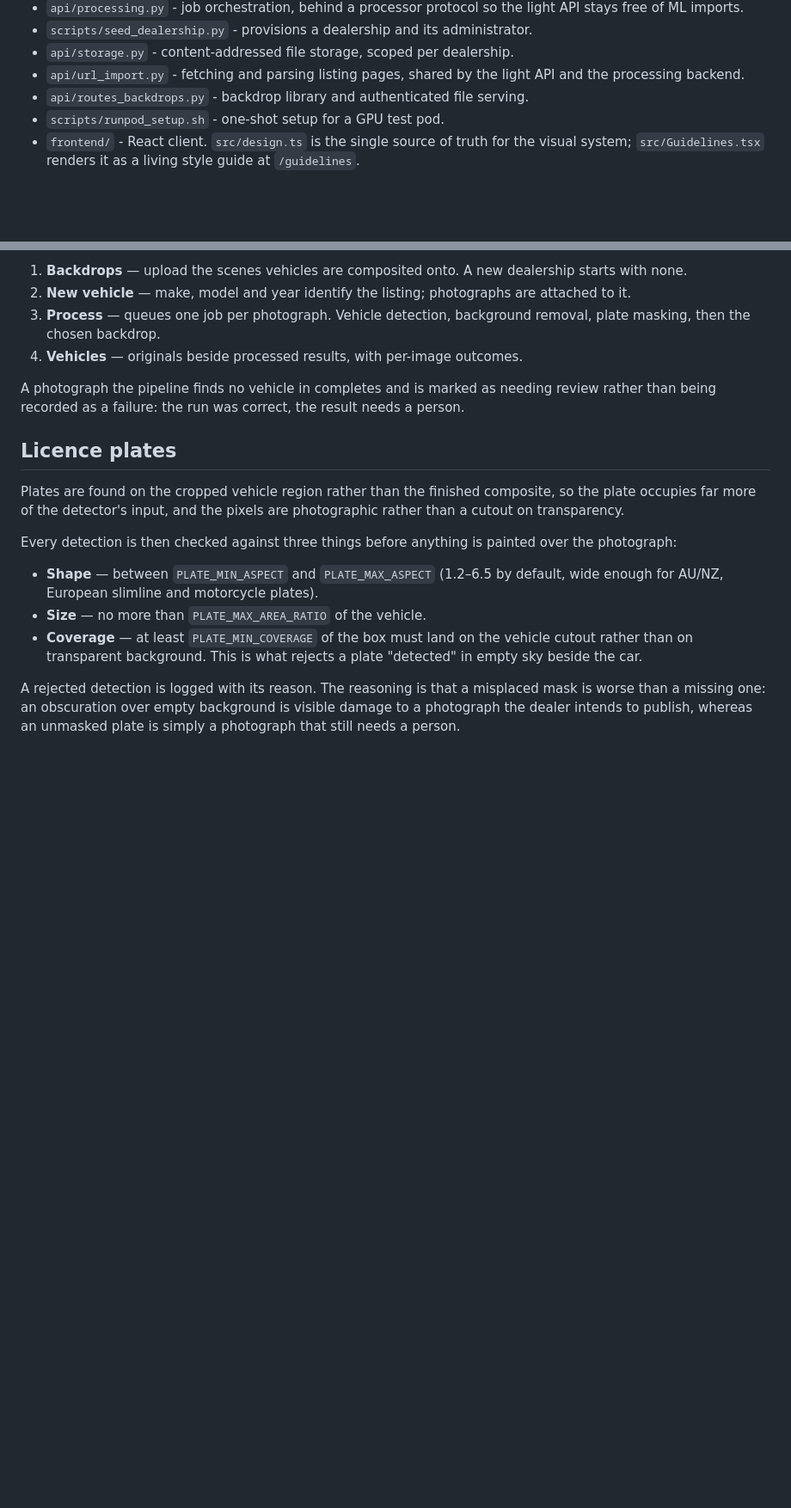
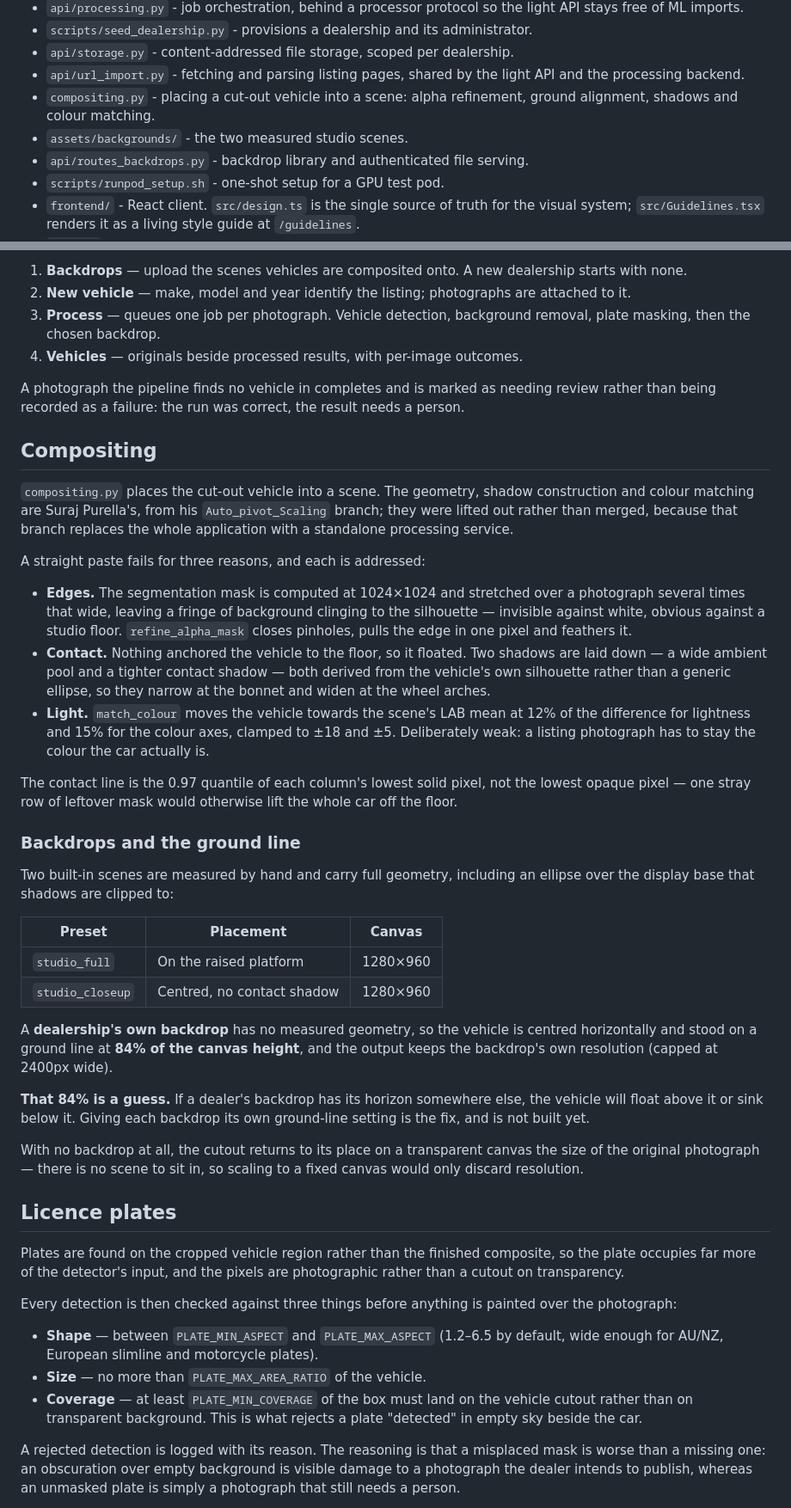
Before and after one commit to ITECH3208andITECH3209feduni/itech3208-project-1-autopivot-agent, a Markdown page: README.md, 2 parts joined by grey strips. Shown at 86% size. Rendered like a GitHub page; blank space fills up the shorter version.

Commit message:
Document compositing, backdrops and the assumed ground line

```diff
--- a/README.md
+++ b/README.md
@@ -26,6 +26,9 @@ AutoPivot Agent is a FastAPI demo for vehicle image processing. It provides a we
 - `api/storage.py` - content-addressed file storage, scoped per dealership.
 - `api/url_import.py` - fetching and parsing listing pages, shared by the light
   API and the processing backend.
+- `compositing.py` - placing a cut-out vehicle into a scene: alpha refinement,
+  ground alignment, shadows and colour matching.
+- `assets/backgrounds/` - the two measured studio scenes.
 - `api/routes_backdrops.py` - backdrop library and authenticated file serving.
 - `scripts/runpod_setup.sh` - one-shot setup for a GPU test pod.
 - `frontend/` - React client. `src/design.ts` is the single source of truth for
@@ -231,6 +234,54 @@ A photograph the pipeline finds no vehicle in completes and is marked as needing
 review rather than being recorded as a failure: the run was correct, the result
 needs a person.
 
+## Compositing
+
+`compositing.py` places the cut-out vehicle into a scene. The geometry, shadow
+construction and colour matching are Suraj Purella's, from his
+`Auto_pivot_Scaling` branch; they were lifted out rather than merged, because
+that branch replaces the whole application with a standalone processing service.
+
+A straight paste fails for three reasons, and each is addressed:
+
+- **Edges.** The segmentation mask is computed at 1024×1024 and stretched over a
+  photograph several times that wide, leaving a fringe of background clinging to
+  the silhouette — invisible against white, obvious against a studio floor.
+  `refine_alpha_mask` closes pinholes, pulls the edge in one pixel and feathers it.
+- **Contact.** Nothing anchored the vehicle to the floor, so it floated.
+  Two shadows are laid down — a wide ambient pool and a tighter contact
+  shadow — both derived from the vehicle's own silhouette rather than a generic
+  ellipse, so they narrow at the bonnet and widen at the wheel arches.
+- **Light.** `match_colour` moves the vehicle towards the scene's LAB mean at 12%
+  of the difference for lightness and 15% for the colour axes, clamped to ±18
+  and ±5. Deliberately weak: a listing photograph has to stay the colour the car
+  actually is.
+
+The contact line is the 0.97 quantile of each column's lowest solid pixel, not
+the lowest opaque pixel — one stray row of leftover mask would otherwise lift
+the whole car off the floor.
+
+### Backdrops and the ground line
+
+Two built-in scenes are measured by hand and carry full geometry, including an
+ellipse over the display base that shadows are clipped to:
+
+| Preset | Placement | Canvas |
+|---|---|---|
+| `studio_full` | On the raised platform | 1280×960 |
+| `studio_closeup` | Centred, no contact shadow | 1280×960 |
+
+A **dealership's own backdrop** has no measured geometry, so the vehicle is
+centred horizontally and stood on a ground line at **84% of the canvas height**,
+and the output keeps the backdrop's own resolution (capped at 2400px wide).
+
+**That 84% is a guess.** If a dealer's backdrop has its horizon somewhere else,
+the vehicle will float above it or sink below it. Giving each backdrop its own
+ground-line setting is the fix, and is not built yet.
+
+With no backdrop at all, the cutout returns to its place on a transparent canvas
+the size of the original photograph — there is no scene to sit in, so scaling to
+a fixed canvas would only discard resolution.
+
 ## Licence plates
 
 Plates are found on the cropped vehicle region rather than the finished
```
Also changed, not shown: docs/DEMO_RUNBOOK.md (+6 -3 lines).
